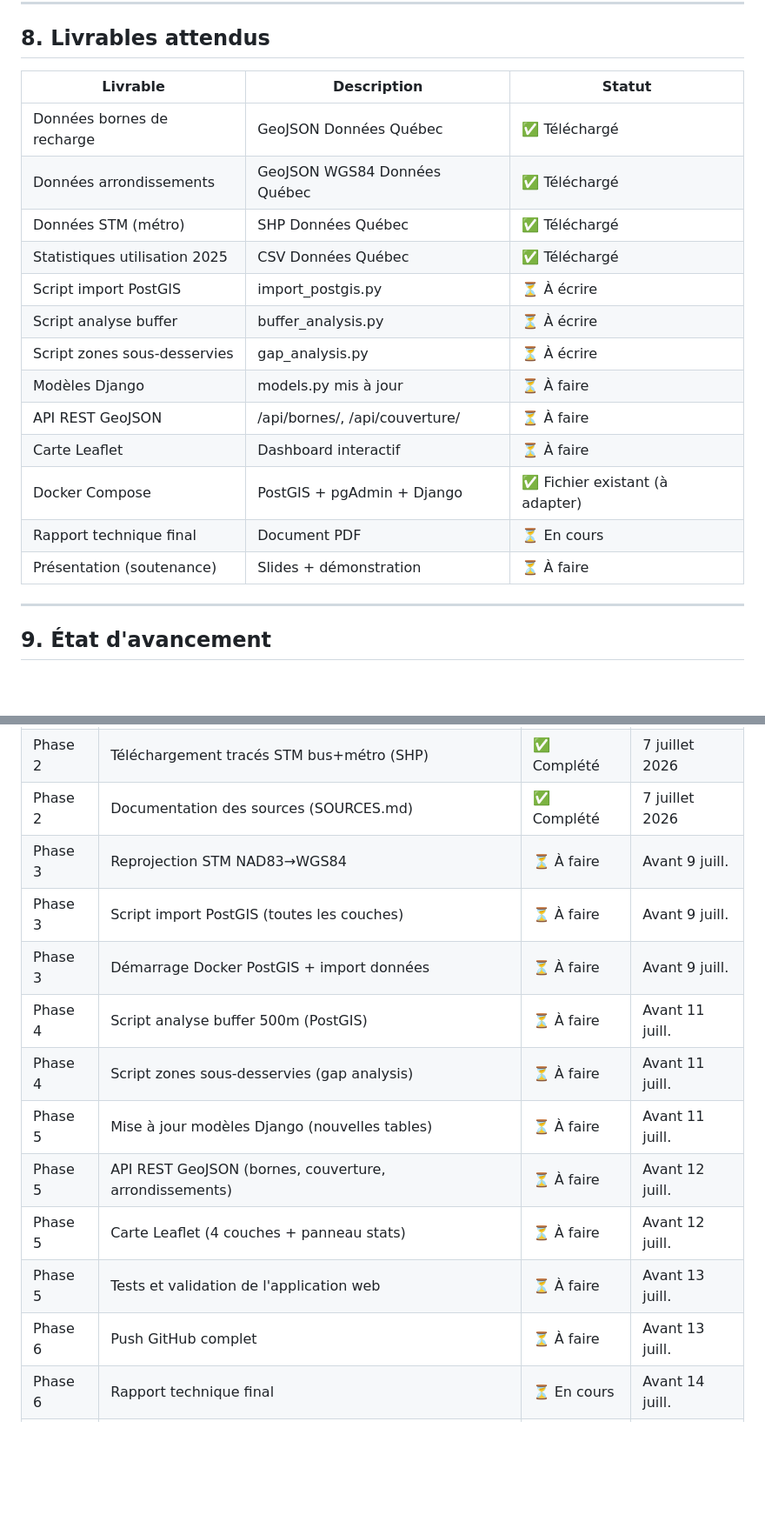
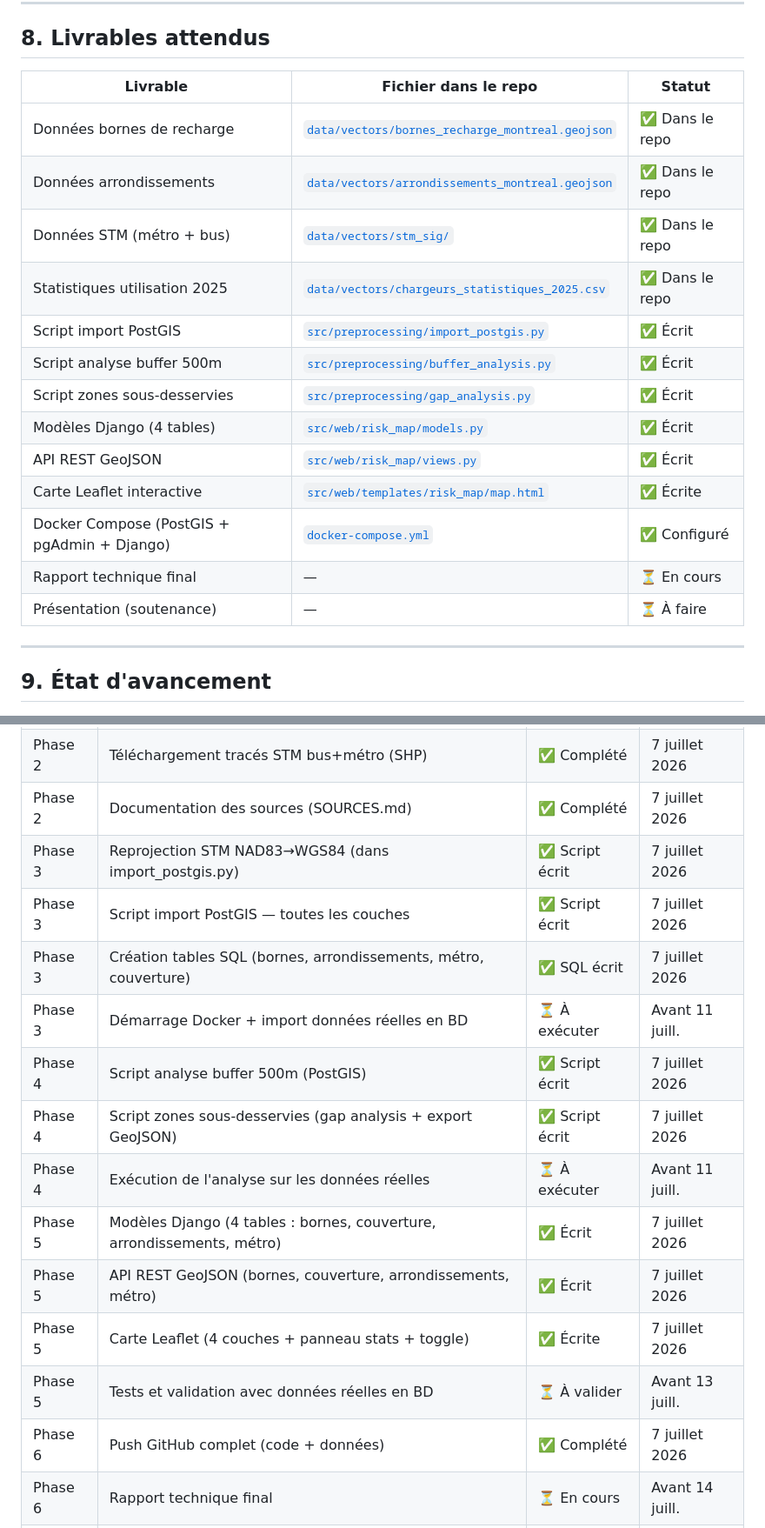
Before and after one commit to modou5604501/projet_Session, a Markdown page: README.md, 2 parts joined by grey strips. Shown at 87% size. GitHub-like rendering; blank space fills up the shorter version.

Commit message:
docs: corriger README - etat avancement et livrables coherents avec le repo

```diff
--- a/README.md
+++ b/README.md
@@ -255,21 +255,21 @@ Le projet utilise PostgreSQL 15 avec l'extension PostGIS 3.3.
 
 ## 8. Livrables attendus
 
-| Livrable | Description | Statut |
+| Livrable | Fichier dans le repo | Statut |
 |---|---|---|
-| Données bornes de recharge | GeoJSON Données Québec | ✅ Téléchargé |
-| Données arrondissements | GeoJSON WGS84 Données Québec | ✅ Téléchargé |
-| Données STM (métro) | SHP Données Québec | ✅ Téléchargé |
-| Statistiques utilisation 2025 | CSV Données Québec | ✅ Téléchargé |
-| Script import PostGIS | import_postgis.py | ⏳ À écrire |
-| Script analyse buffer | buffer_analysis.py | ⏳ À écrire |
-| Script zones sous-desservies | gap_analysis.py | ⏳ À écrire |
-| Modèles Django | models.py mis à jour | ⏳ À faire |
-| API REST GeoJSON | /api/bornes/, /api/couverture/ | ⏳ À faire |
-| Carte Leaflet | Dashboard interactif | ⏳ À faire |
-| Docker Compose | PostGIS + pgAdmin + Django | ✅ Fichier existant (à adapter) |
-| Rapport technique final | Document PDF | ⏳ En cours |
-| Présentation (soutenance) | Slides + démonstration | ⏳ À faire |
+| Données bornes de recharge | [`data/vectors/bornes_recharge_montreal.geojson`](data/vectors/bornes_recharge_montreal.geojson) | ✅ Dans le repo |
+| Données arrondissements | [`data/vectors/arrondissements_montreal.geojson`](data/vectors/arrondissements_montreal.geojson) | ✅ Dans le repo |
+| Données STM (métro + bus) | [`data/vectors/stm_sig/`](data/vectors/stm_sig/) | ✅ Dans le repo |
+| Statistiques utilisation 2025 | [`data/vectors/chargeurs_statistiques_2025.csv`](data/vectors/chargeurs_statistiques_2025.csv) | ✅ Dans le repo |
+| Script import PostGIS | [`src/preprocessing/import_postgis.py`](src/preprocessing/import_postgis.py) | ✅ Écrit |
+| Script analyse buffer 500m | [`src/preprocessing/buffer_analysis.py`](src/preprocessing/buffer_analysis.py) | ✅ Écrit |
+| Script zones sous-desservies | [`src/preprocessing/gap_analysis.py`](src/preprocessing/gap_analysis.py) | ✅ Écrit |
+| Modèles Django (4 tables) | [`src/web/risk_map/models.py`](src/web/risk_map/models.py) | ✅ Écrit |
+| API REST GeoJSON | [`src/web/risk_map/views.py`](src/web/risk_map/views.py) | ✅ Écrit |
+| Carte Leaflet interactive | [`src/web/templates/risk_map/map.html`](src/web/templates/risk_map/map.html) | ✅ Écrite |
+| Docker Compose (PostGIS + pgAdmin + Django) | [`docker-compose.yml`](docker-compose.yml) | ✅ Configuré |
+| Rapport technique final | — | ⏳ En cours |
+| Présentation (soutenance) | — | ⏳ À faire |
 
 ---
 
@@ -284,16 +284,18 @@ Le projet utilise PostgreSQL 15 avec l'extension PostGIS 3.3.
 | Phase 2 | Téléchargement arrondissements Montréal WGS84 (GeoJSON) | ✅ Complété | 7 juillet 2026 |
 | Phase 2 | Téléchargement tracés STM bus+métro (SHP) | ✅ Complété | 7 juillet 2026 |
 | Phase 2 | Documentation des sources (SOURCES.md) | ✅ Complété | 7 juillet 2026 |
-| Phase 3 | Reprojection STM NAD83→WGS84 | ⏳ À faire | Avant 9 juill. |
-| Phase 3 | Script import PostGIS (toutes les couches) | ⏳ À faire | Avant 9 juill. |
-| Phase 3 | Démarrage Docker PostGIS + import données | ⏳ À faire | Avant 9 juill. |
-| Phase 4 | Script analyse buffer 500m (PostGIS) | ⏳ À faire | Avant 11 juill. |
-| Phase 4 | Script zones sous-desservies (gap analysis) | ⏳ À faire | Avant 11 juill. |
-| Phase 5 | Mise à jour modèles Django (nouvelles tables) | ⏳ À faire | Avant 11 juill. |
-| Phase 5 | API REST GeoJSON (bornes, couverture, arrondissements) | ⏳ À faire | Avant 12 juill. |
-| Phase 5 | Carte Leaflet (4 couches + panneau stats) | ⏳ À faire | Avant 12 juill. |
-| Phase 5 | Tests et validation de l'application web | ⏳ À faire | Avant 13 juill. |
-| Phase 6 | Push GitHub complet | ⏳ À faire | Avant 13 juill. |
+| Phase 3 | Reprojection STM NAD83→WGS84 (dans import_postgis.py) | ✅ Script écrit | 7 juillet 2026 |
+| Phase 3 | Script import PostGIS — toutes les couches | ✅ Script écrit | 7 juillet 2026 |
+| Phase 3 | Création tables SQL (bornes, arrondissements, métro, couverture) | ✅ SQL écrit | 7 juillet 2026 |
+| Phase 3 | Démarrage Docker + import données réelles en BD | ⏳ À exécuter | Avant 11 juill. |
+| Phase 4 | Script analyse buffer 500m (PostGIS) | ✅ Script écrit | 7 juillet 2026 |
+| Phase 4 | Script zones sous-desservies (gap analysis + export GeoJSON) | ✅ Script écrit | 7 juillet 2026 |
+| Phase 4 | Exécution de l'analyse sur les données réelles | ⏳ À exécuter | Avant 11 juill. |
+| Phase 5 | Modèles Django (4 tables : bornes, couverture, arrondissements, métro) | ✅ Écrit | 7 juillet 2026 |
+| Phase 5 | API REST GeoJSON (bornes, couverture, arrondissements, métro) | ✅ Écrit | 7 juillet 2026 |
+| Phase 5 | Carte Leaflet (4 couches + panneau stats + toggle) | ✅ Écrite | 7 juillet 2026 |
+| Phase 5 | Tests et validation avec données réelles en BD | ⏳ À valider | Avant 13 juill. |
+| Phase 6 | Push GitHub complet (code + données) | ✅ Complété | 7 juillet 2026 |
 | Phase 6 | Rapport technique final | ⏳ En cours | Avant 14 juill. |
 | Phase 6 | Présentation de soutenance | ⏳ À faire | Avant 14 juill. |
 
```
Also changed, not shown: other parts of README.md (+2 -2 lines).
